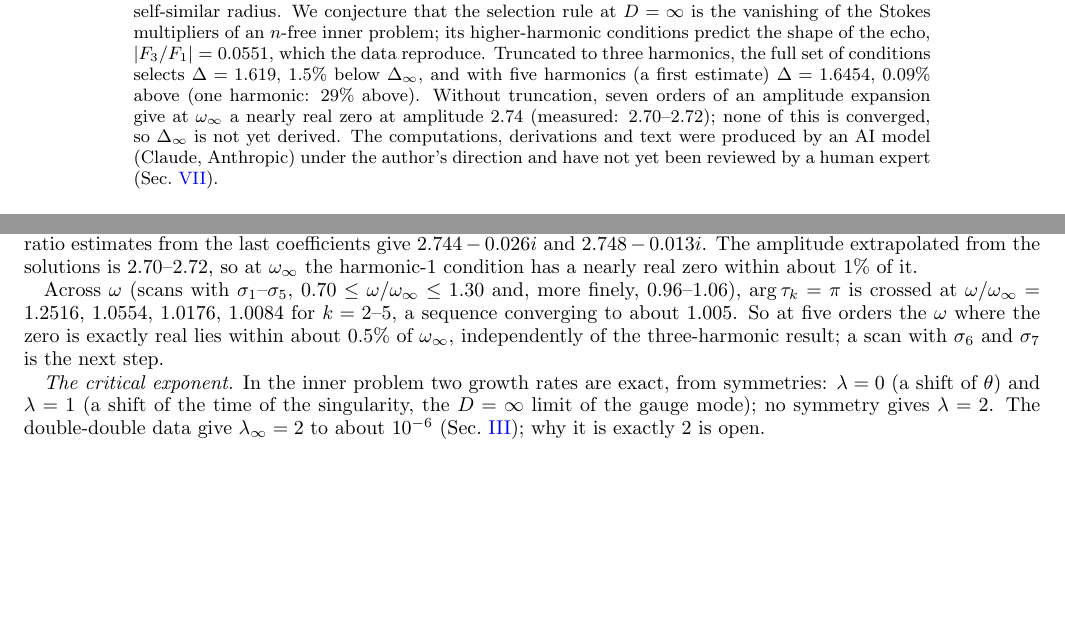
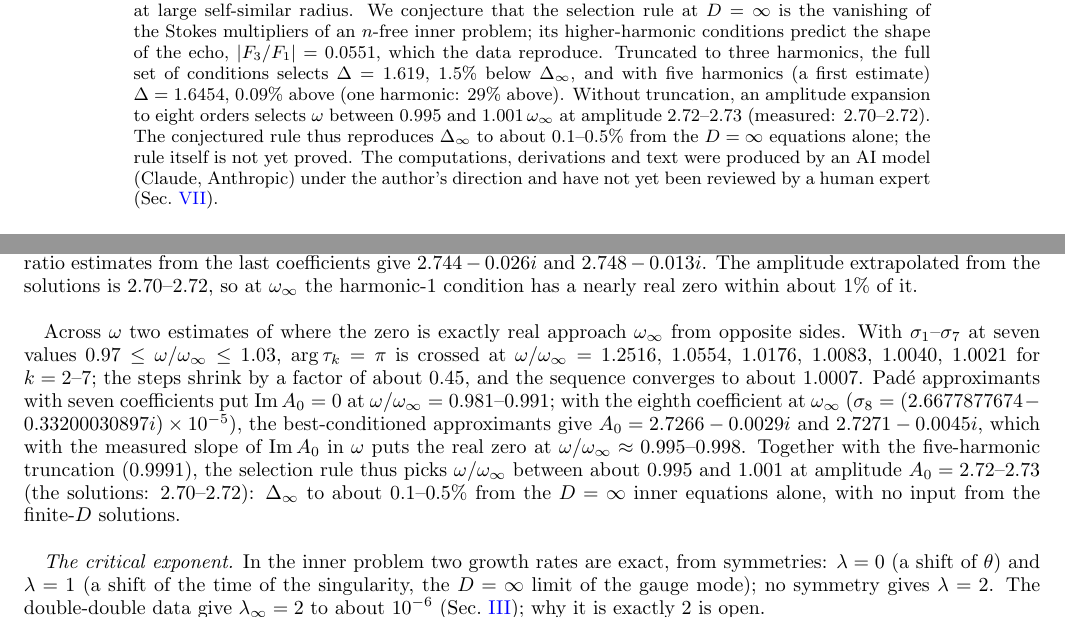
Before and after one commit to nmoinvaz/choptuik-large-d, a LaTeX paper (paper/main.tex): two parts of pages 1 and 11 of 12 before the commit and two parts of pages 1 and 11 of 13 after it, joined at a grey line, cut so that both start at the same text, the shorter picture padded with empty space. Compiled offline with pdfLaTeX.

Commit message:
First-principles selection, three routes agree (local T19): with the converged phys sigmas, arg(tau_k) = pi crossings at w/w_inf = 1.0176, 1.0083, 1.0040, 1.0021 for k = 4-7 (geometric, ratio ~0.45; Aitken 1.0007, from above); Pade with 7 coefficients Im A_0 = 0 at 0.981-0.991, and with sigma_8 at w_inf (K 17) [3/4], [4/3] give A_0 = 2.7266 - 0.0029i, 2.7271 - 0.0045i, real zero at ~0.995-0.998 (from below); five-harmonic truncation 0.9991. So the conjectured rule selects w/w_inf in [0.995, 1.001] at A_0 = 2.72-2.73: Delta_inf to 0.1-0.5% from the D = inf equations alone. README (headline, harmonic-1 section, open items) and paper (abstract, intro, inner section, outlook; 13 pages)
Co-Authored-By: Claude Opus 5.5 <noreply@anthropic.com>
Claude-Session: https://claude.ai/code/session_0153nshFY7Jok53P4PMRbvz1

```diff
--- a/paper/main.tex
+++ b/paper/main.tex
@@ -39,8 +39,9 @@ radius. We conjecture that the selection rule at $D = \infty$ is the vanishing o
 $n$-free inner problem; its higher-harmonic conditions predict the shape of the echo, $|F_3/F_1| = 0.0551$, which the
 data reproduce. Truncated to three harmonics, the full set of conditions selects $\Delta = 1.619$, 1.5\% below
 $\Dinf$, and with five harmonics (a first estimate) $\Delta = 1.6454$, 0.09\% above (one harmonic: 29\% above).
-Without truncation, seven orders of an amplitude expansion give at $\omega_\infty$ a nearly real zero at amplitude 2.74
-(measured: 2.70--2.72); none of this is converged, so $\Dinf$ is not yet derived.
+Without truncation, an amplitude expansion to eight orders selects $\omega$ between $0.995$ and $1.001\,\omega_\infty$ at
+amplitude 2.72--2.73 (measured: 2.70--2.72). The conjectured rule thus reproduces $\Dinf$ to about 0.1--0.5\% from the
+$D = \infty$ equations alone; the rule itself is not yet proved.
 The computations, derivations and text were produced by an AI model (Claude, Anthropic) under the author's
 direction and have not yet been reviewed by a human expert (Sec.~\ref{sec:how}).
 \end{abstract}
@@ -624,10 +624,17 @@ $\mathrm{Im}\,A_0 = -0.013$ to $-0.027$ (residues 1.05--1.22), and ratio estimat
 $2.744 - 0.026i$ and $2.748 - 0.013i$. The amplitude extrapolated from the solutions is 2.70--2.72, so at $\omega_\infty$ the
 harmonic-1 condition has a nearly real zero within about 1\% of it.
 
-Across $\omega$ (scans with $\sigma_1$--$\sigma_5$, $0.70 \le \omega/\omega_\infty \le 1.30$ and, more finely, $0.96$--$1.06$),
-$\arg\tau_k = \pi$ is crossed at $\omega/\omega_\infty = 1.2516$, $1.0554$, $1.0176$, $1.0084$ for $k = 2$--$5$, a sequence
-converging to about $1.005$. So at five orders the $\omega$ where the zero is exactly real lies within about 0.5\% of
-$\omega_\infty$, independently of the three-harmonic result; a scan with $\sigma_6$ and $\sigma_7$ is the next step.
+Across $\omega$ two estimates of where the zero is exactly real approach $\omega_\infty$ from opposite sides. With
+$\sigma_1$--$\sigma_7$ at seven values $0.97 \le \omega/\omega_\infty \le 1.03$, $\arg\tau_k = \pi$ is crossed at
+$\omega/\omega_\infty = 1.2516$, $1.0554$, $1.0176$, $1.0083$, $1.0040$, $1.0021$ for $k = 2$--$7$; the steps shrink by a factor
+of about 0.45, and the sequence converges to about $1.0007$. Pad\'e approximants with seven coefficients put
+$\mathrm{Im}\,A_0 = 0$ at $\omega/\omega_\infty = 0.981$--$0.991$; with the eighth coefficient at $\omega_\infty$
+($\sigma_8 = (2.6677877674 - 0.33200030897i)\times10^{-5}$), the best-conditioned approximants give
+$A_0 = 2.7266 - 0.0029i$ and $2.7271 - 0.0045i$, which with the measured slope of $\mathrm{Im}\,A_0$ in $\omega$ puts the
+real zero at $\omega/\omega_\infty \approx 0.995$--$0.998$. Together with the five-harmonic truncation ($0.9991$), the
+selection rule thus picks $\omega/\omega_\infty$ between about $0.995$ and $1.001$ at amplitude $A_0 = 2.72$--$2.73$ (the
+solutions: 2.70--2.72): $\Dinf$ to about 0.1--0.5\% from the $D = \infty$ inner equations alone, with no input from the
+finite-$D$ solutions.
 
 \begin{figure}[t]
 \centering
```
Also changed, not shown: README.md, paper/dss_large_D.pdf, paper/main.tex (9 more changed lines).
